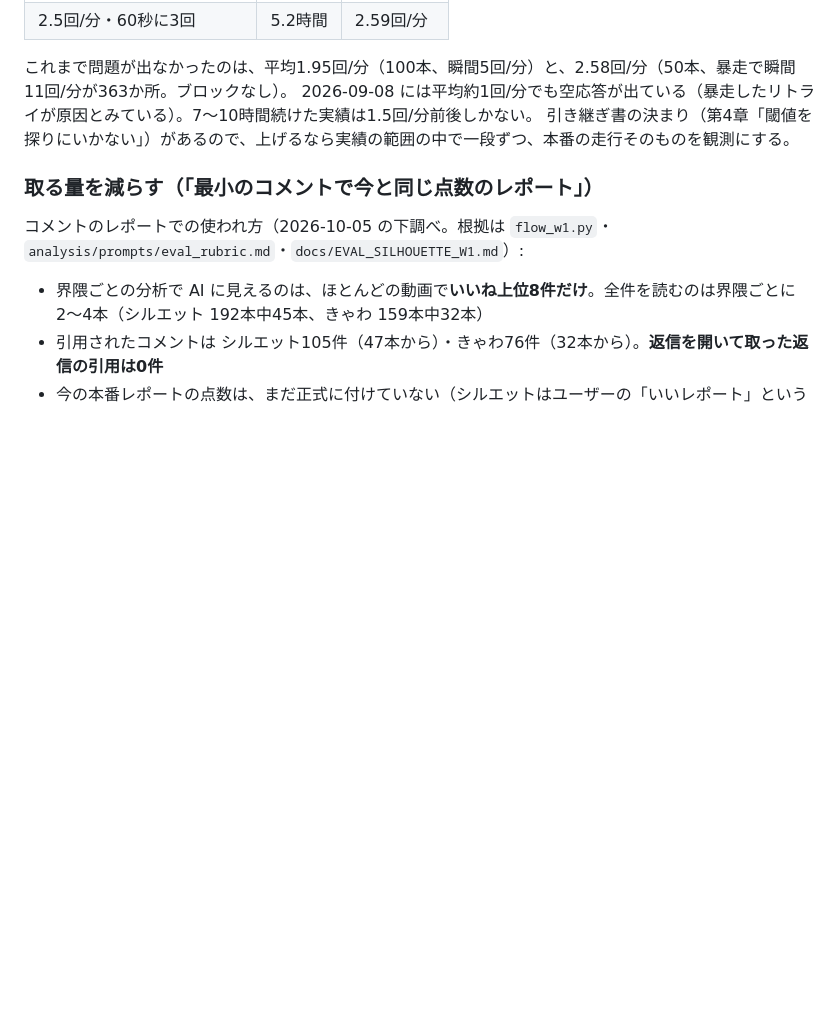
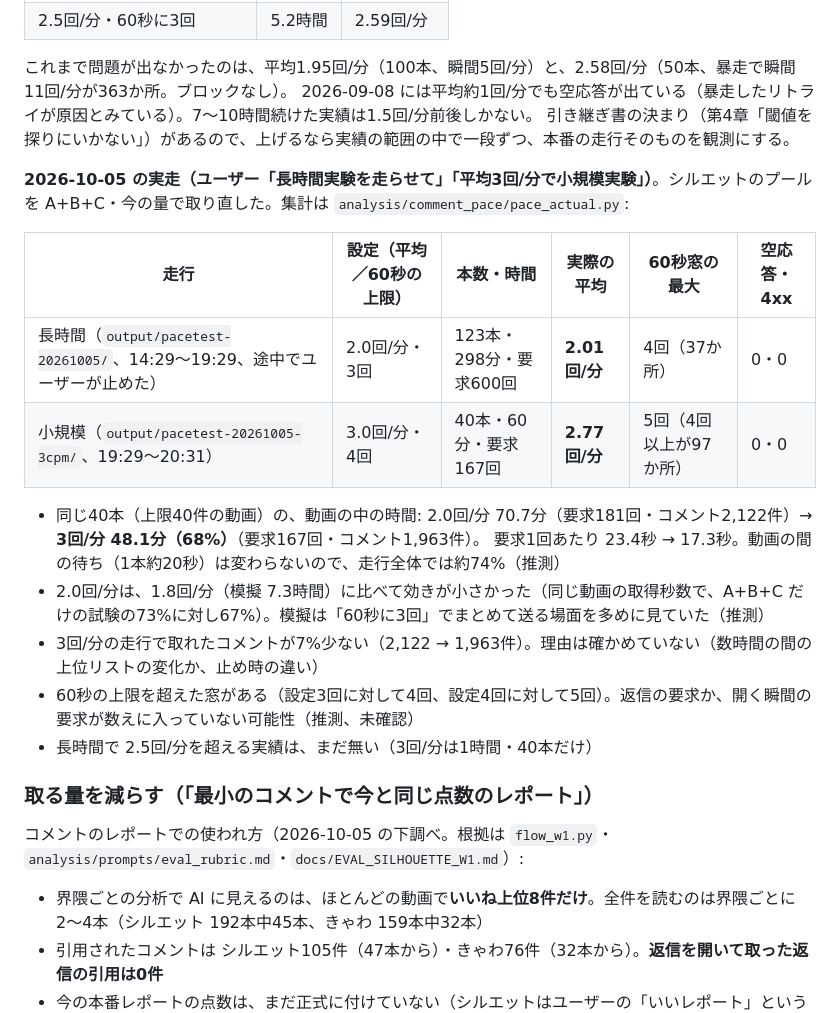
Before and after one commit to astrowidow/TikTok-ugc-analyzer, a Markdown page: docs/COMMENT_SPEED.md, the part around the change. GitHub-like rendering; blank space fills up the shorter version.

```diff
--- a/docs/COMMENT_SPEED.md
+++ b/docs/COMMENT_SPEED.md
@@ -116,6 +116,20 @@
 2026-09-08 には平均約1回/分でも空応答が出ている（暴走したリトライが原因とみている）。7〜10時間続けた実績は1.5回/分前後しかない。
 引き継ぎ書の決まり（第4章「閾値を探りにいかない」）があるので、上げるなら実績の範囲の中で一段ずつ、本番の走行そのものを観測にする。
 
+**2026-10-05 の実走（ユーザー「長時間実験を走らせて」「平均3回/分で小規模実験」）**。シルエットのプールを A+B+C・今の量で取り直した。集計は `analysis/comment_pace/pace_actual.py`:
+
+| 走行 | 設定（平均／60秒の上限） | 本数・時間 | 実際の平均 | 60秒窓の最大 | 空応答・4xx |
+|---|---|---|---|---|---|
+| 長時間（`output/pacetest-20261005/`、14:29〜19:29、途中でユーザーが止めた） | 2.0回/分・3回 | 123本・298分・要求600回 | **2.01回/分** | 4回（37か所） | 0・0 |
+| 小規模（`output/pacetest-20261005-3cpm/`、19:29〜20:31） | 3.0回/分・4回 | 40本・60分・要求167回 | **2.77回/分** | 5回（4回以上が97か所） | 0・0 |
+
+- 同じ40本（上限40件の動画）の、動画の中の時間: 2.0回/分 70.7分（要求181回・コメント2,122件）→ **3回/分 48.1分（68%）**（要求167回・コメント1,963件）。
+  要求1回あたり 23.4秒 → 17.3秒。動画の間の待ち（1本約20秒）は変わらないので、走行全体では約74%（推測）
+- 2.0回/分は、1.8回/分（模擬 7.3時間）に比べて効きが小さかった（同じ動画の取得秒数で、A+B+C だけの試験の73%に対し67%）。模擬は「60秒に3回」でまとめて送る場面を多めに見ていた（推測）
+- 3回/分の走行で取れたコメントが7%少ない（2,122 → 1,963件）。理由は確かめていない（数時間の間の上位リストの変化か、止め時の違い）
+- 60秒の上限を超えた窓がある（設定3回に対して4回、設定4回に対して5回）。返信の要求か、開く瞬間の要求が数えに入っていない可能性（推測、未確認）
+- 長時間で 2.5回/分を超える実績は、まだ無い（3回/分は1時間・40本だけ）
+
 ### 取る量を減らす（「最小のコメントで今と同じ点数のレポート」）
 
 コメントのレポートでの使われ方（2026-10-05 の下調べ。根拠は `flow_w1.py`・`analysis/prompts/eval_rubric.md`・`docs/EVAL_SILHOUETTE_W1.md`）:
```
Also changed, not shown: docs/COMMENT_STRATEGY_HANDOVER.md (+13 -0 lines).
